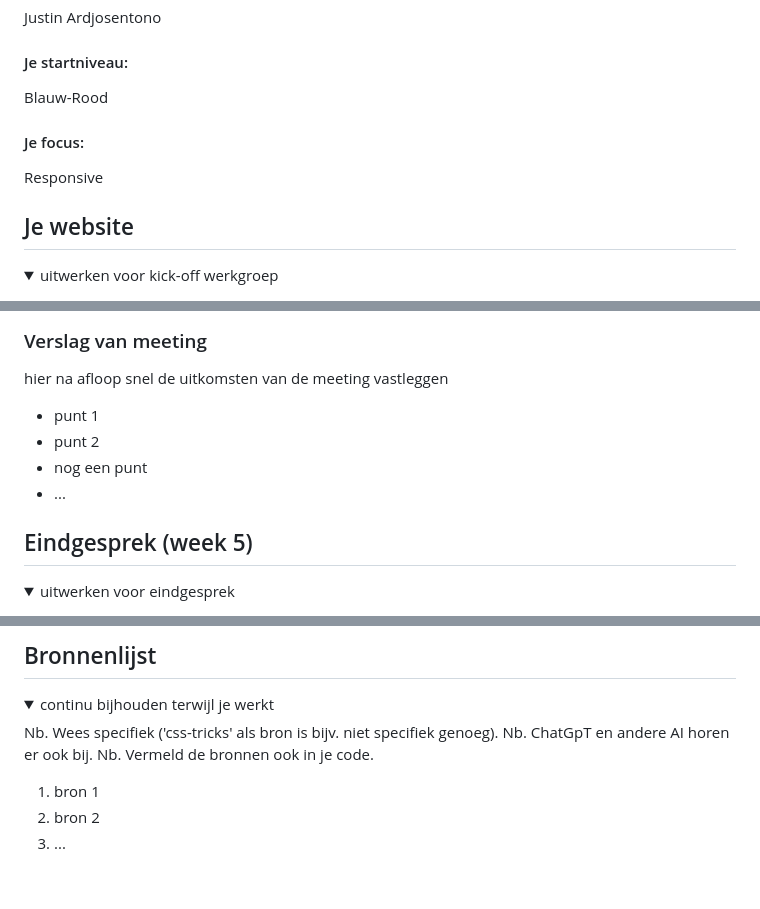
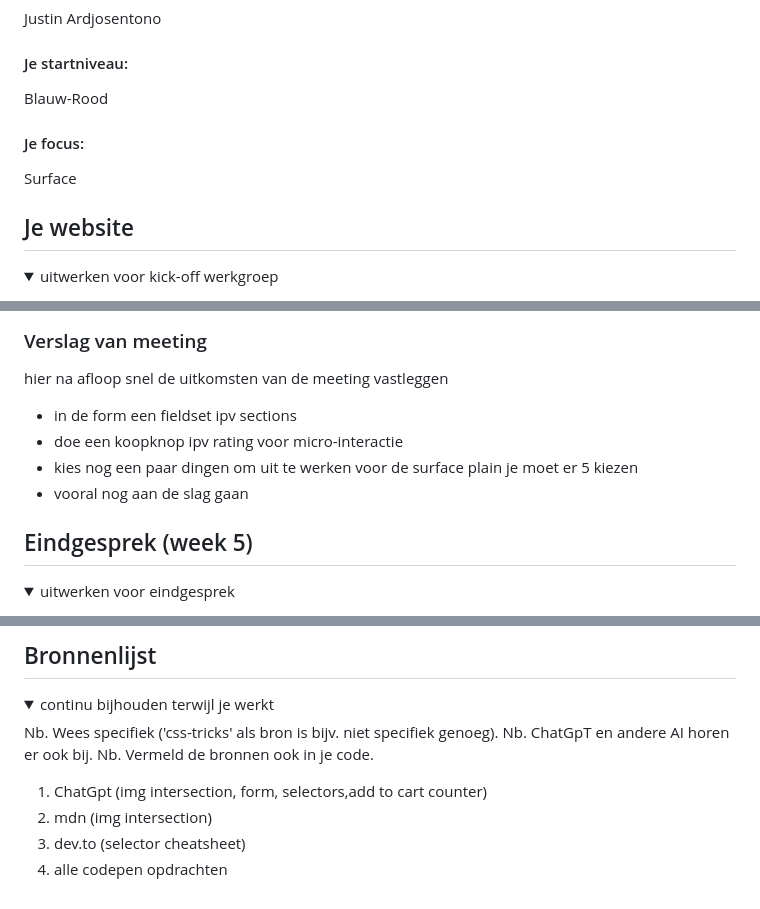
Before and after one commit to LilShyGuy/FED_Justin, a Markdown page: README.md, 3 parts joined by grey strips. Drawn GitHub-style; folded sections open.

```diff
--- a/README.md
+++ b/README.md
@@ -22,7 +22,7 @@ Nb. Door *open* toe te voegen aan een *details* element kun je deze standaard op
   Blauw-Rood
 
   #### Je focus:
-  Responsive
+  Surface
 
 </details>
 
@@ -200,10 +200,10 @@ golf le fleur
   ### Verslag van meeting
   hier na afloop snel de uitkomsten van de meeting vastleggen
 
-  - punt 1
-  - punt 2
-  - nog een punt
-  - ...
+  - in de form een fieldset ipv sections
+  - doe een koopknop ipv rating voor micro-interactie
+  - kies nog een paar dingen om uit te werken voor de surface plain je moet er 5 kiezen
+  - vooral nog aan de slag gaan
 
 </details>
 
@@ -245,8 +246,10 @@ golf le fleur
   Nb. ChatGpT en andere AI horen er ook bij.
   Nb. Vermeld de bronnen ook in je code.
 
-  1. bron 1
-  2. bron 2
-  3. ...
+  1. ChatGpt (img intersection, form, selectors,add to cart counter)
+  2. mdn (img intersection)
+  3. dev.to (selector cheatsheet)
+  4. alle codepen opdrachten
+
 
 </details>
```
Also changed, not shown: other parts of README.md (+7 -6 lines).
